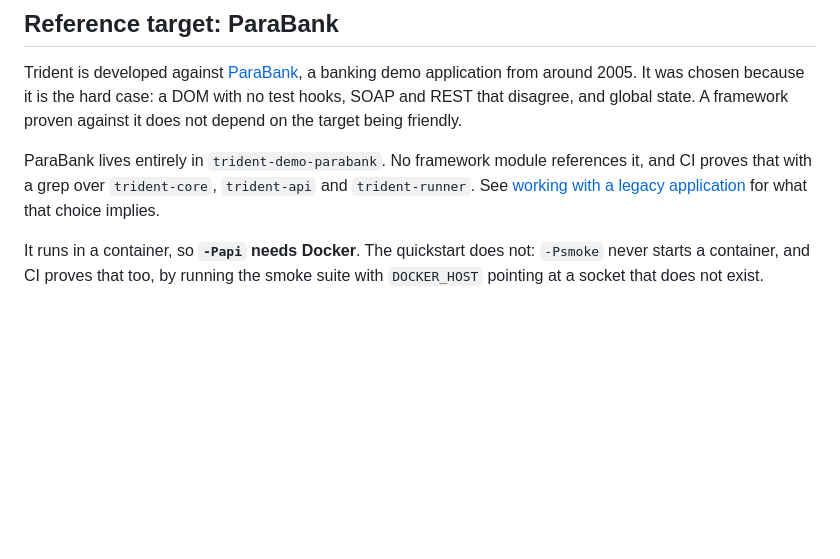
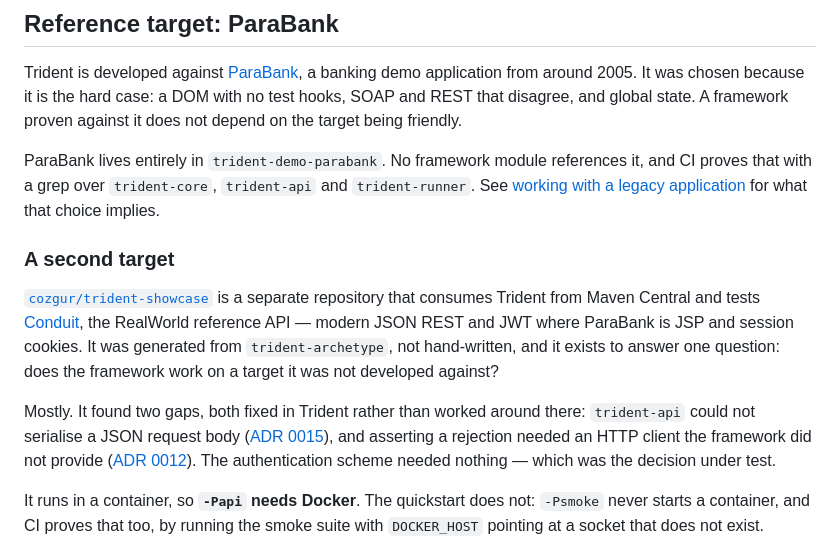
Before and after one commit to cozgur/trident, a Markdown page: README.md, the part around the change. Rendered like a GitHub page; blank space fills up the shorter version.

Commit message:
Link trident-showcase as the second target
The reference-target section now names the showcase, what it tests, and the two
gaps it found. Both were fixed in Trident rather than worked around there, which
is the only way the showcase measures anything.

Co-Authored-By: Claude Opus 5 <noreply@anthropic.com>

```diff
--- a/README.md
+++ b/README.md
@@ -174,6 +174,21 @@ ParaBank lives entirely in `trident-demo-parabank`. No framework module referenc
 proves that with a grep over `trident-core`, `trident-api` and `trident-runner`. See
 [working with a legacy application](docs/working-with-legacy.md) for what that choice implies.
 
+### A second target
+
+[`cozgur/trident-showcase`](https://github.com/cozgur/trident-showcase) is a separate
+repository that consumes Trident from Maven Central and tests
+[Conduit](https://realworld-docs.netlify.app), the RealWorld reference API — modern JSON REST
+and JWT where ParaBank is JSP and session cookies. It was generated from `trident-archetype`,
+not hand-written, and it exists to answer one question: does the framework work on a target it
+was not developed against?
+
+Mostly. It found two gaps, both fixed in Trident rather than worked around there: `trident-api`
+could not serialise a JSON request body ([ADR 0015](docs/adr/0015-trident-api-ships-a-json-serialiser.md)),
+and asserting a rejection needed an HTTP client the framework did not provide
+([ADR 0012](docs/adr/0012-rest-assured-bypassed-for-non-json-error-bodies.md)). The
+authentication scheme needed nothing — which was the decision under test.
+
 It runs in a container, so **`-Papi` needs Docker**. The quickstart does not: `-Psmoke` never
 starts a container, and CI proves that too, by running the smoke suite with `DOCKER_HOST`
 pointing at a socket that does not exist.
```
